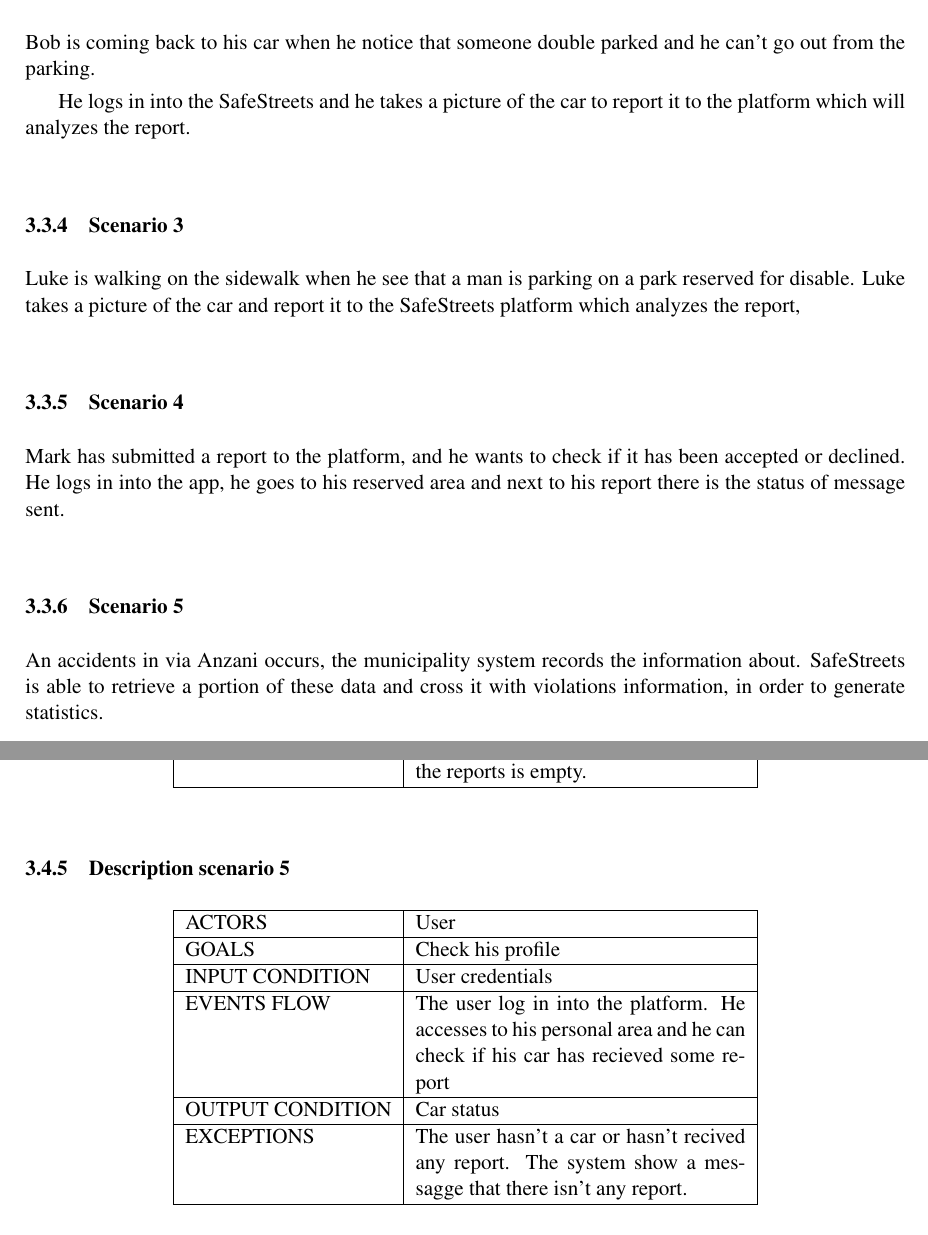
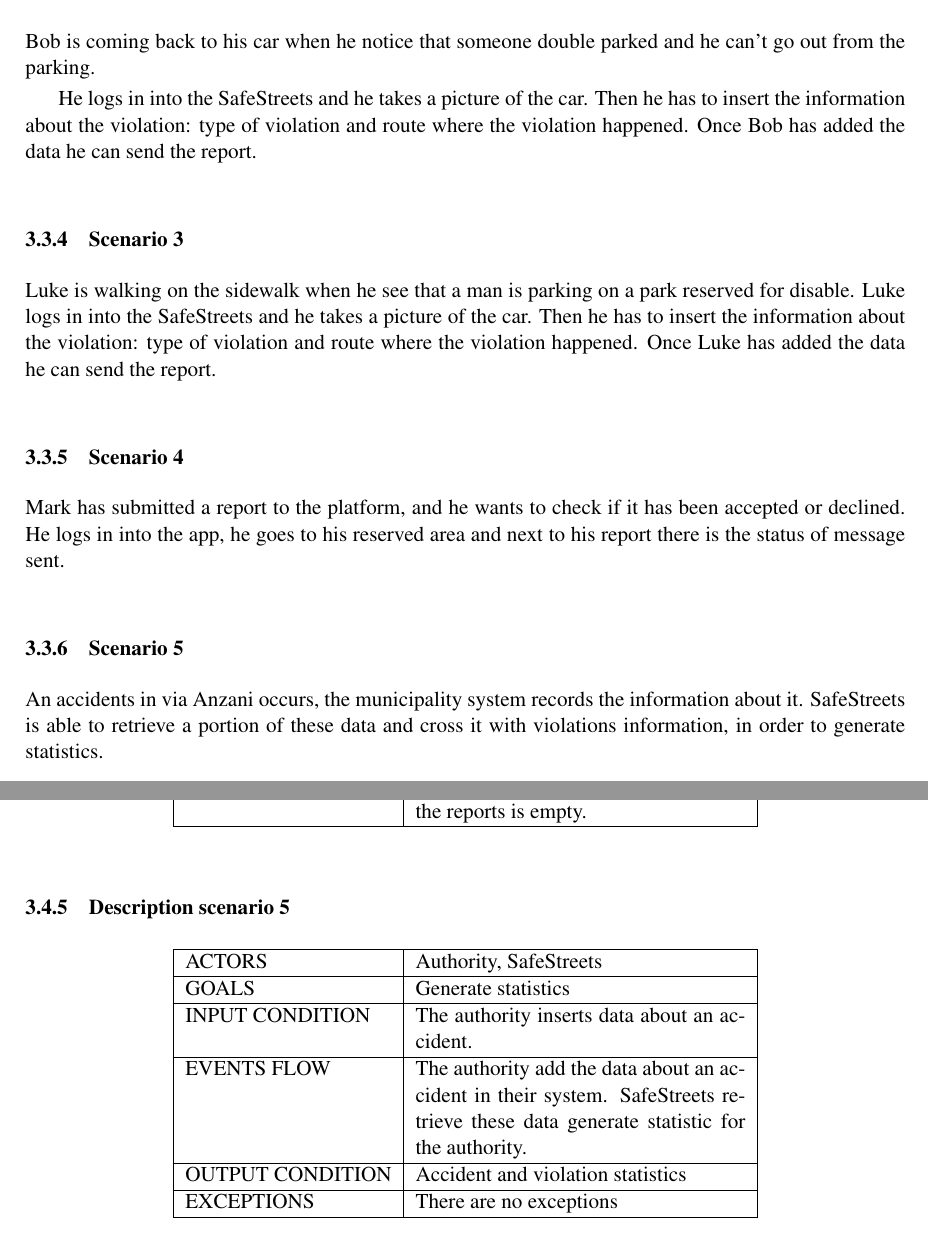
Before and after one commit to Pederzh/RASD-DD-Software-Engineering-2-Class, a LaTeX document (RASD/main.tex, which reads RASD/Files/requirements.tex): two parts of pages 16 and 18 of 25, joined at a grey line, cut so that both start at the same text. Compiled offline with pdfLaTeX.

Commit message:
Added hardware interface and fixed Use case Scenarios and their descriptions

```diff
--- a/RASD/Files/requirements.tex
+++ b/RASD/Files/requirements.tex
@@ -106,18 +106,18 @@
 \subsubsection{Scenario 2}
 Bob is coming back to his car when he notice that someone double parked and he can’t go out from the parking.
 
-He logs in into the SafeStreets and he takes a picture of the car to report it to the platform which will analyzes the report.
+He logs in into the SafeStreets and he takes a picture of the car. Then he has to insert the information about the violation: type of violation and route where the violation happened. Once Bob has added the data he can send the report.
 
 \subsubsection{Scenario 3}
 Luke is walking on the sidewalk when he see that a man is parking on a park reserved for disable.
-Luke takes a picture of the car and report it to the SafeStreets platform which analyzes the report,
+Luke logs in into the SafeStreets and he takes a picture of the car. Then he has to insert the information about the violation: type of violation and route where the violation happened. Once Luke has added the data he can send the report.
 
 \subsubsection{Scenario 4}
 Mark has submitted a report to the platform, and he wants to check if it has been accepted or declined.
 He logs in into the app, he goes to his reserved area and next to his report there is the status of message sent.
 
 \subsubsection{Scenario 5}
-An accidents in via Anzani occurs, the municipality system records the information about.
+An accidents in via Anzani occurs, the municipality system records the information about it.
 SafeStreets is able to retrieve a portion of these data and cross it with violations information, in order to generate statistics.
 
 \subsubsection{Scenario 6}
@@ -217,17 +217,17 @@
 \begin{center}
 	\begin{tabular}{ | l | p{6cm} | }
 		\hline
-		ACTORS & User  \\
+		ACTORS & Authority, SafeStreets  \\
 		\hline
-		GOALS & Check his profile  \\
+		GOALS & Generate statistics  \\
 		\hline
-		INPUT CONDITION & User credentials  \\
+		INPUT CONDITION & The authority inserts data about an accident. \\
 		\hline
-		EVENTS FLOW & The user log in into the platform. He accesses to his personal area and he can check if his car has recieved some report \\
+		EVENTS FLOW & The authority add the data about an accident in their system. SafeStreets retrieve these data generate statistic for the authority. \\
 		\hline
-		OUTPUT CONDITION & Car status \\
+		OUTPUT CONDITION & Accident and violation statistics\\
 		\hline
-		EXCEPTIONS & The user hasn't a car or hasn't recived any report. The system show a messagge that there isn't any report.  \\
+		EXCEPTIONS & There are no exceptions  \\
 		\hline
 	\end{tabular}
 \end{center}
```
Also changed, not shown: RASD/Files/requirements.tex (28 more changed lines).
